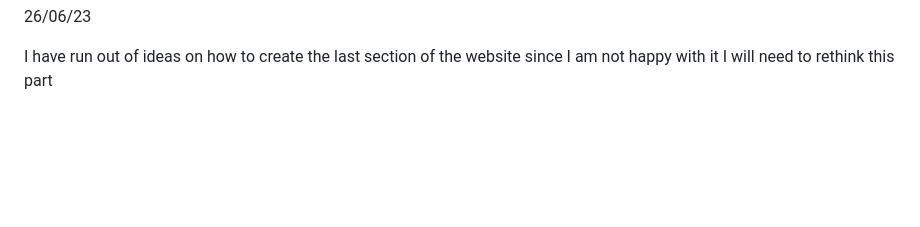
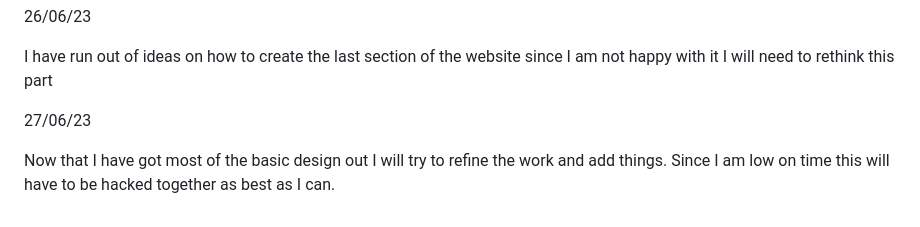
Before and after one commit to tubery/showCase, a Markdown page: README.md, the part around the change. GitHub-like rendering; blank space fills up the shorter version.

Commit message:
README addition

```diff
--- a/README.md
+++ b/README.md
@@ -107,3 +107,9 @@ Code is also messy and unstructure will have to clean up later
 
 I have run out of ideas on how to create the last section of the website since I
 am not happy with it I will need to rethink this part
+
+27/06/23
+
+Now that I have got most of the basic design out I will try to refine the work
+and add things. Since I am low on time this will have to be hacked together as
+best as I can.
```
